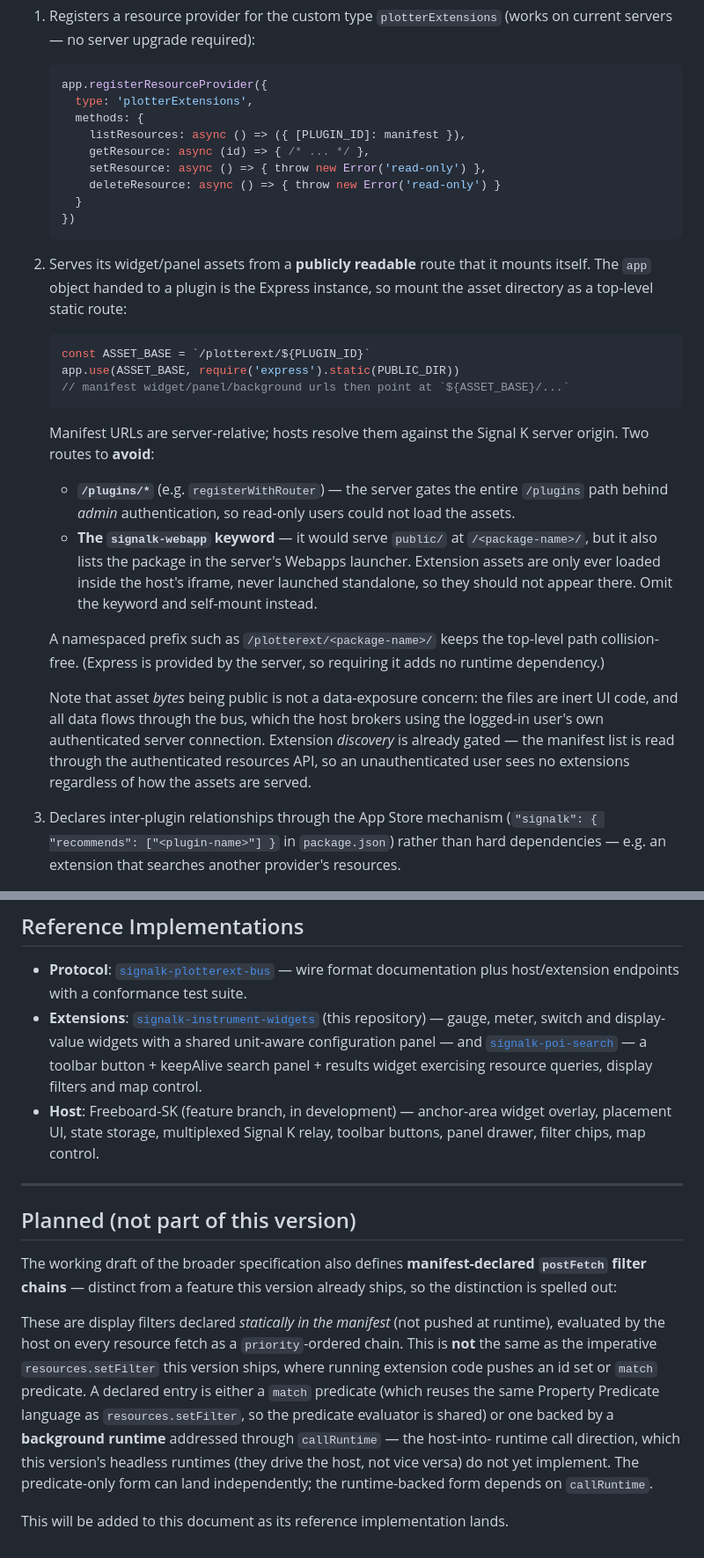
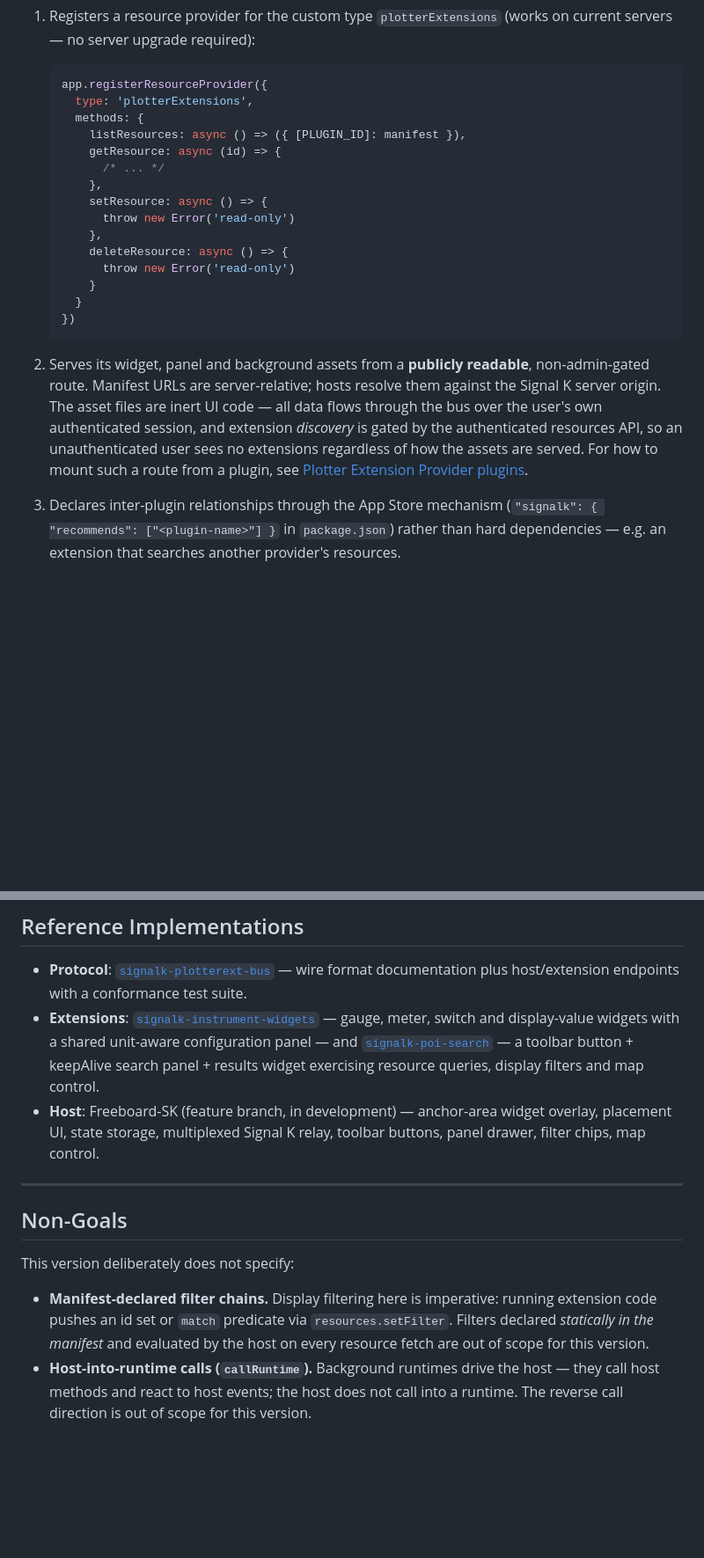
Before and after one commit to joelkoz/signalk-instrument-widgets, a Markdown page: plotter-extensions-api.md, 2 parts joined by grey strips. Shown at 88% size. GitHub-like rendering; blank space fills up the shorter version.

````diff
--- a/plotter-extensions-api.md
+++ b/plotter-extensions-api.md
@@ -511,45 +533,28 @@ A Signal K plugin:
      type: 'plotterExtensions',
      methods: {
        listResources: async () => ({ [PLUGIN_ID]: manifest }),
-       getResource: async (id) => { /* ... */ },
-       setResource: async () => { throw new Error('read-only') },
-       deleteResource: async () => { throw new Error('read-only') }
+       getResource: async (id) => {
+         /* ... */
+       },
+       setResource: async () => {
+         throw new Error('read-only')
+       },
+       deleteResource: async () => {
+         throw new Error('read-only')
+       }
      }
    })
    ```
 
-2. Serves its widget/panel assets from a **publicly readable** route that it
-   mounts itself. The `app` object handed to a plugin is the Express
-   instance, so mount the asset directory as a top-level static route:
-
-   ```js
-   const ASSET_BASE = `/plotterext/${PLUGIN_ID}`
-   app.use(ASSET_BASE, require('express').static(PUBLIC_DIR))
-   // manifest widget/panel/background urls then point at `${ASSET_BASE}/...`
-   ```
-
-   Manifest URLs are server-relative; hosts resolve them against the Signal K
-   server origin. Two routes to **avoid**:
-
-   - **`/plugins/*`** (e.g. `registerWithRouter`) — the server gates the
-     entire `/plugins` path behind *admin* authentication, so read-only users
-     could not load the assets.
-   - **The `signalk-webapp` keyword** — it would serve `public/` at
-     `/<package-name>/`, but it also lists the package in the server's Webapps
-     launcher. Extension assets are only ever loaded inside the host's iframe,
-     never launched standalone, so they should not appear there. Omit the
-     keyword and self-mount instead.
-
-   A namespaced prefix such as `/plotterext/<package-name>/` keeps the
-   top-level path collision-free. (Express is provided by the server, so
-   requiring it adds no runtime dependency.)
-
-   Note that asset *bytes* being public is not a data-exposure concern: the
-   files are inert UI code, and all data flows through the bus, which the host
-   brokers using the logged-in user's own authenticated server connection.
-   Extension *discovery* is already gated — the manifest list is read through
-   the authenticated resources API, so an unauthenticated user sees no
-   extensions regardless of how the assets are served.
+2. Serves its widget, panel and background assets from a **publicly
+   readable**, non-admin-gated route. Manifest URLs are server-relative;
+   hosts resolve them against the Signal K server origin. The asset files are
+   inert UI code — all data flows through the bus over the user's own
+   authenticated session, and extension _discovery_ is gated by the
+   authenticated resources API, so an unauthenticated user sees no extensions
+   regardless of how the assets are served. For how to mount such a route from
+   a plugin, see
+   [Plotter Extension Provider plugins](../../plugins/plotter_extension_provider_plugins.md).
 
 3. Declares inter-plugin relationships through the App Store mechanism
    (`"signalk": { "recommends": ["<plugin-name>"] }` in `package.json`)
@@ -584,7 +589,7 @@ adversarial boundary**:
   — wire format documentation plus host/extension endpoints with a
   conformance test suite.
 - **Extensions**: [`signalk-instrument-widgets`](https://github.com/joelkoz/signalk-instrument-widgets)
-  (this repository) — gauge, meter, switch and display-value widgets with a
+  — gauge, meter, switch and display-value widgets with a
   shared unit-aware configuration panel — and
   [`signalk-poi-search`](https://github.com/joelkoz/signalk-poi-search) — a
   toolbar button + keepAlive search panel + results widget exercising
@@ -595,22 +600,16 @@ adversarial boundary**:
 
 ---
 
-## Planned (not part of this version)
+## Non-Goals
 
-The working draft of the broader specification also defines
-**manifest-declared `postFetch` filter chains** — distinct from a feature
-this version already ships, so the distinction is spelled out:
+This version deliberately does not specify:
 
-These are display filters declared *statically in the manifest* (not pushed
-at runtime), evaluated by the host on every resource fetch as a
-`priority`-ordered chain. This is **not** the same as the imperative
-`resources.setFilter` this version ships, where running extension code pushes
-an id set or `match` predicate. A declared entry is either a `match`
-predicate (which reuses the same Property Predicate language as
-`resources.setFilter`, so the predicate evaluator is shared) or one backed by
-a **background runtime** addressed through `callRuntime` — the host-into-
-runtime call direction, which this version's headless runtimes (they drive
-the host, not vice versa) do not yet implement. The predicate-only form can
-land independently; the runtime-backed form depends on `callRuntime`.
-
-This will be added to this document as its reference implementation lands.
+- **Manifest-declared filter chains.** Display filtering here is imperative:
+  running extension code pushes an id set or `match` predicate via
+  `resources.setFilter`. Filters declared _statically in the manifest_ and
+  evaluated by the host on every resource fetch are out of scope for this
+  version.
+- **Host-into-runtime calls (`callRuntime`).** Background runtimes drive the
+  host — they call host methods and react to host events; the host does not
+  call into a runtime. The reverse call direction is out of scope for this
+  version.
````
Also changed, not shown: other parts of plotter-extensions-api.md (+73 -51 lines).
